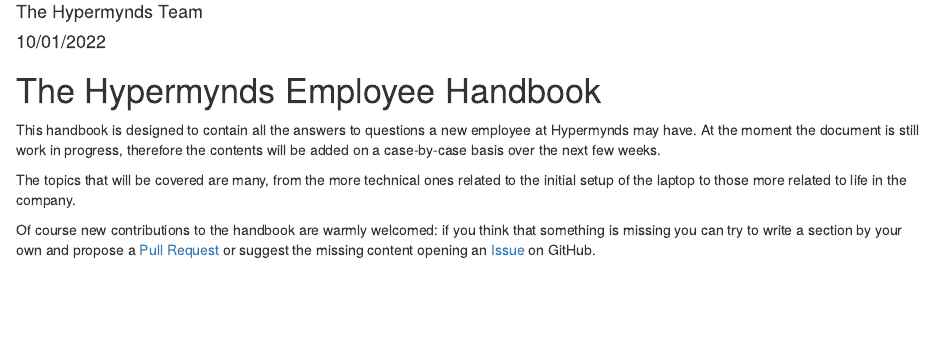
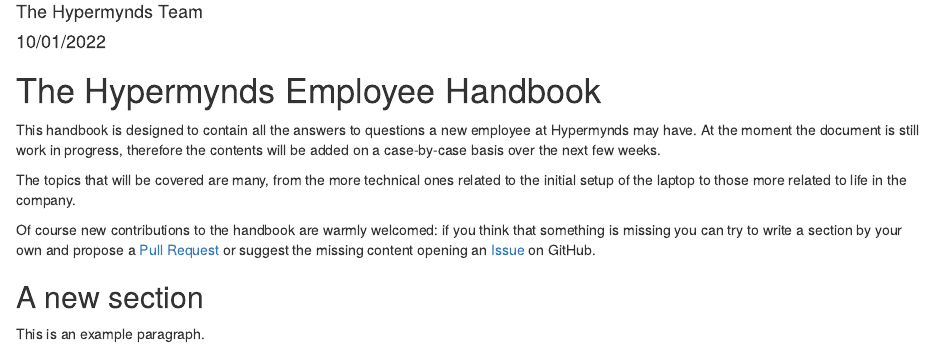
Before and after one commit to hypermynds/handbook, an R Markdown document (index.Rmd): the page in a window 1100 px wide, from 70 px down. Rendered offline with R 4.5, knitr and Pandoc, with nearby package versions; drawn as R Markdown's standard HTML page in place of the format the file asks for.

Commit message:
A new section

```diff
--- a/index.Rmd
+++ b/index.Rmd
@@ -19,3 +19,7 @@
 a [Pull Request](https://github.com/hypermynds/handbook/pulls) or suggest the
 missing content opening an
 [Issue](https://github.com/hypermynds/handbook/issues) on GitHub.
+
+## A new section
+
+This is an example paragraph.
```
